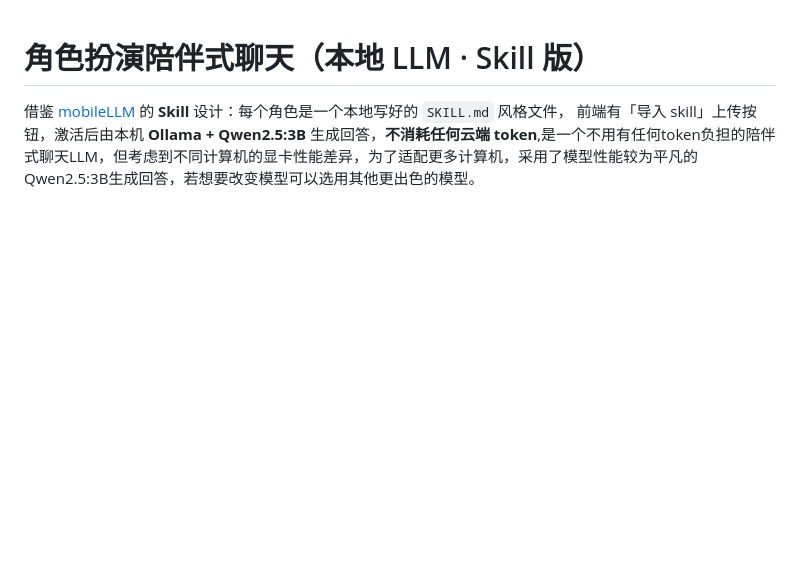
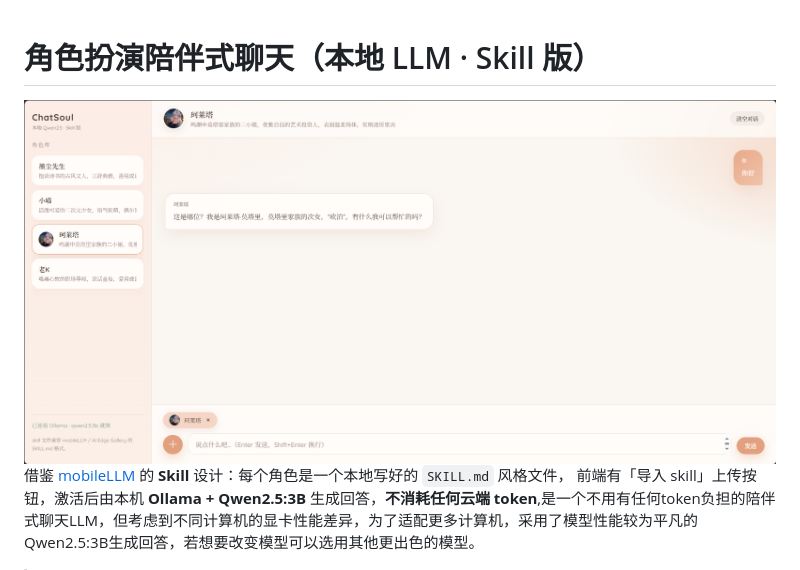
Before and after one commit to Junhong-He/ChatSoul, a Markdown page: README.md, the part around the change. Drawn GitHub-style; blank space fills up the shorter version.

```diff
--- a/README.md
+++ b/README.md
@@ -1,5 +1,5 @@
 # 角色扮演陪伴式聊天（本地 LLM · Skill 版）
-
+![image](example.png)
 借鉴 [mobileLLM](https://github.com/nanguoyu/mobileLLM) 的 **Skill** 设计：每个角色是一个本地写好的 `SKILL.md` 风格文件，
 前端有「导入 skill」上传按钮，激活后由本机 **Ollama + Qwen2.5:3B** 生成回答，**不消耗任何云端 token**,是一个不用有任何token负担的陪伴式聊天LLM，但考虑到不同计算机的显卡性能差异，为了适配更多计算机，采用了模型性能较为平凡的 Qwen2.5:3B生成回答，若想要改变模型可以选用其他更出色的模型。
 
```
